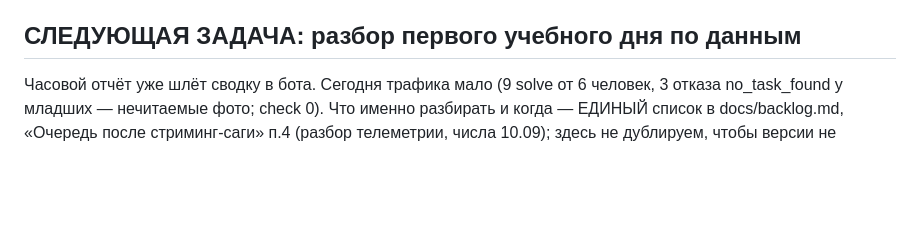
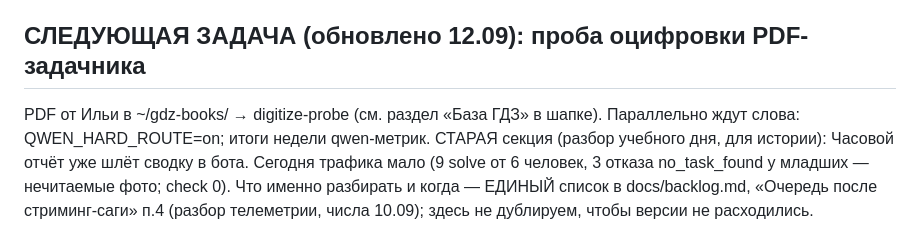
Before and after one commit to ilya00794-coder/gdz-max-app, a Markdown page: docs/session-state.md, the part around one of its changes. Rendered like a GitHub page; blank space fills up the shorter version.

```diff
--- a/docs/session-state.md
+++ b/docs/session-state.md
@@ -467,7 +517,10 @@
   Проверка: у уборочного коммита регрессия побайтная (пустой diff); непустой
   diff = баг выноса либо это была не уборка — разводи.
 
-## СЛЕДУЮЩАЯ ЗАДАЧА: разбор первого учебного дня по данным
+## СЛЕДУЮЩАЯ ЗАДАЧА (обновлено 12.09): проба оцифровки PDF-задачника
+PDF от Ильи в ~/gdz-books/ → digitize-probe (см. раздел «База ГДЗ» в шапке).
+Параллельно ждут слова: QWEN_HARD_ROUTE=on; итоги недели qwen-метрик.
+СТАРАЯ секция (разбор учебного дня, для истории):
 Часовой отчёт уже шлёт сводку в бота. Сегодня трафика мало (9 solve
 от 6 человек, 3 отказа no_task_found у младших — нечитаемые фото; check 0).
 Что именно разбирать и когда — ЕДИНЫЙ список в docs/backlog.md, «Очередь
```
Also changed, not shown: other parts of docs/session-state.md (+125 -75 lines), CLAUDE.md (+6 -0 lines).
